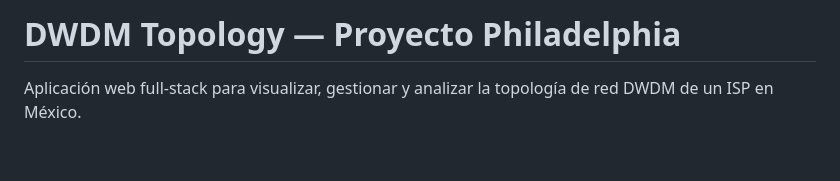
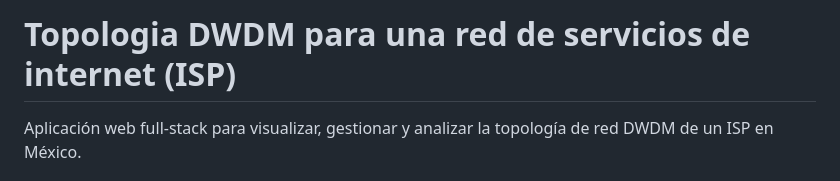
Before and after one commit to jlomeli71/dwdm_analysis, a Markdown page: README.md, the part around the change. Rendered like a GitHub page; blank space fills up the shorter version.

Commit message:
Update README.md
se cambio el titulo

```diff
--- a/README.md
+++ b/README.md
@@ -1,4 +1,4 @@
-# DWDM Topology — Proyecto Philadelphia
+# Topologia DWDM para una red de servicios de internet (ISP)
 
 Aplicación web full-stack para visualizar, gestionar y analizar la topología de red DWDM de un ISP en México.
 
```
